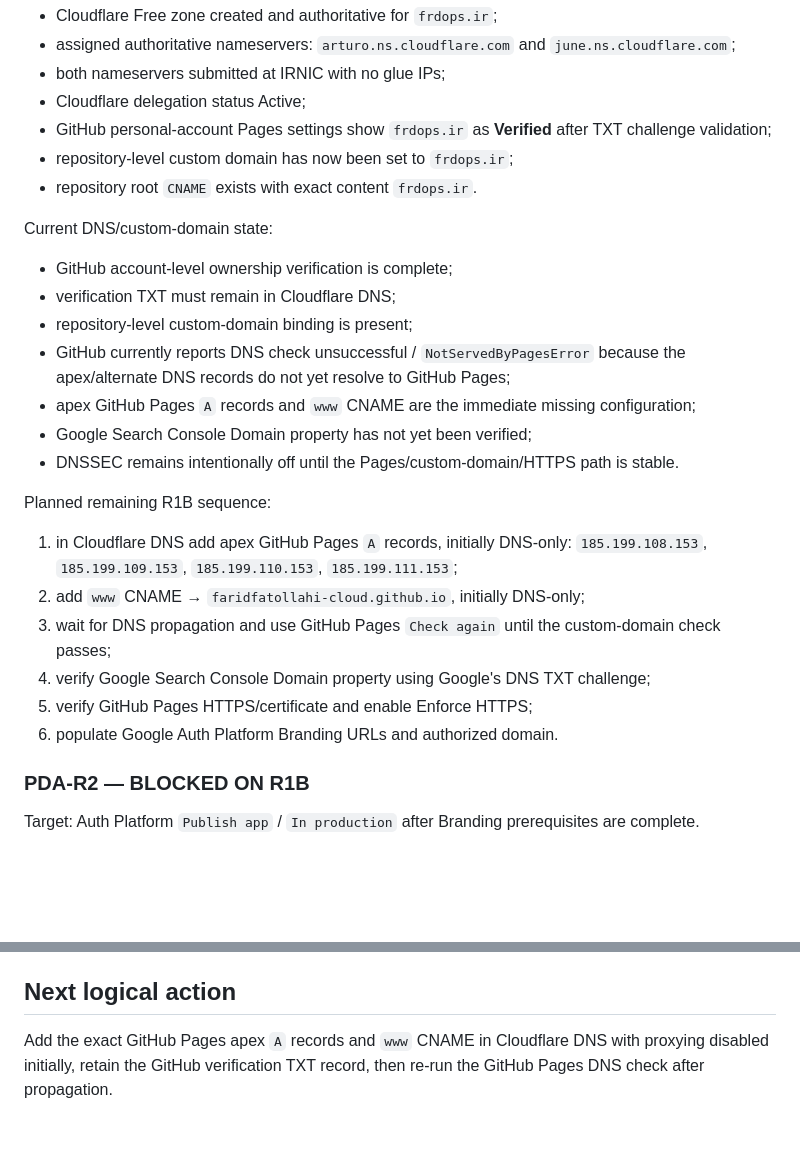
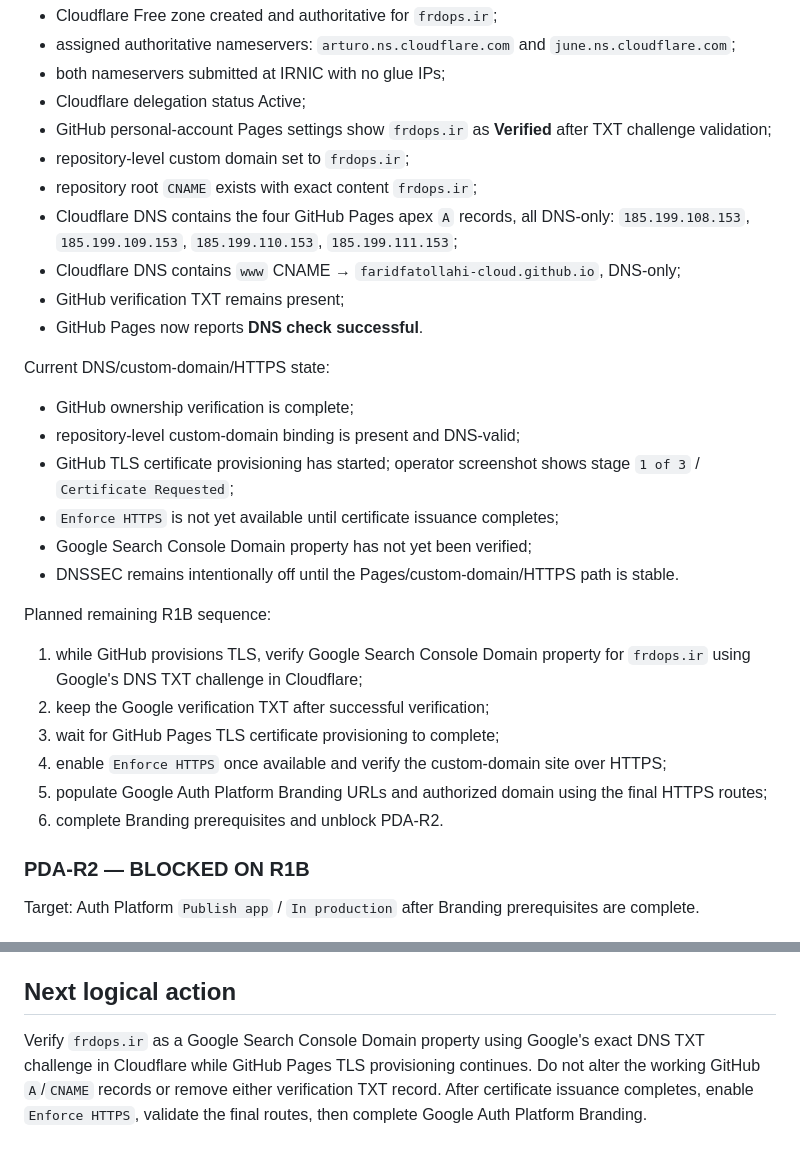
Before and after one commit to faridfatollahi-cloud/frdops-site, a Markdown page: docs/governance/FRDOPS_SITE_USCP.md, 2 parts joined by grey strips. Drawn GitHub-style; blank space fills up the shorter version.

Commit message:
governance: record successful Pages DNS and TLS provisioning start

```diff
--- a/docs/governance/FRDOPS_SITE_USCP.md
+++ b/docs/governance/FRDOPS_SITE_USCP.md
@@ -46,25 +46,28 @@ Completed:
 - both nameservers submitted at IRNIC with no glue IPs;
 - Cloudflare delegation status Active;
 - GitHub personal-account Pages settings show `frdops.ir` as **Verified** after TXT challenge validation;
-- repository-level custom domain has now been set to `frdops.ir`;
-- repository root `CNAME` exists with exact content `frdops.ir`.
+- repository-level custom domain set to `frdops.ir`;
+- repository root `CNAME` exists with exact content `frdops.ir`;
+- Cloudflare DNS contains the four GitHub Pages apex `A` records, all DNS-only: `185.199.108.153`, `185.199.109.153`, `185.199.110.153`, `185.199.111.153`;
+- Cloudflare DNS contains `www` CNAME → `faridfatollahi-cloud.github.io`, DNS-only;
+- GitHub verification TXT remains present;
+- GitHub Pages now reports **DNS check successful**.
 
-Current DNS/custom-domain state:
-- GitHub account-level ownership verification is complete;
-- verification TXT must remain in Cloudflare DNS;
-- repository-level custom-domain binding is present;
-- GitHub currently reports DNS check unsuccessful / `NotServedByPagesError` because the apex/alternate DNS records do not yet resolve to GitHub Pages;
-- apex GitHub Pages `A` records and `www` CNAME are the immediate missing configuration;
+Current DNS/custom-domain/HTTPS state:
+- GitHub ownership verification is complete;
+- repository-level custom-domain binding is present and DNS-valid;
+- GitHub TLS certificate provisioning has started; operator screenshot shows stage `1 of 3` / `Certificate Requested`;
+- `Enforce HTTPS` is not yet available until certificate issuance completes;
 - Google Search Console Domain property has not yet been verified;
 - DNSSEC remains intentionally off until the Pages/custom-domain/HTTPS path is stable.
 
 Planned remaining R1B sequence:
-1. in Cloudflare DNS add apex GitHub Pages `A` records, initially DNS-only: `185.199.108.153`, `185.199.109.153`, `185.199.110.153`, `185.199.111.153`;
-2. add `www` CNAME → `faridfatollahi-cloud.github.io`, initially DNS-only;
-3. wait for DNS propagation and use GitHub Pages `Check again` until the custom-domain check passes;
-4. verify Google Search Console Domain property using Google's DNS TXT challenge;
-5. verify GitHub Pages HTTPS/certificate and enable Enforce HTTPS;
-6. populate Google Auth Platform Branding URLs and authorized domain.
+1. while GitHub provisions TLS, verify Google Search Console Domain property for `frdops.ir` using Google's DNS TXT challenge in Cloudflare;
+2. keep the Google verification TXT after successful verification;
+3. wait for GitHub Pages TLS certificate provisioning to complete;
+4. enable `Enforce HTTPS` once available and verify the custom-domain site over HTTPS;
+5. populate Google Auth Platform Branding URLs and authorized domain using the final HTTPS routes;
+6. complete Branding prerequisites and unblock PDA-R2.
 
 ### PDA-R2 — BLOCKED ON R1B
 
@@ -97,4 +100,4 @@ Expected final public routes:
 
 ## Next logical action
 
-Add the exact GitHub Pages apex `A` records and `www` CNAME in Cloudflare DNS with proxying disabled initially, retain the GitHub verification TXT record, then re-run the GitHub Pages DNS check after propagation.
+Verify `frdops.ir` as a Google Search Console Domain property using Google's exact DNS TXT challenge in Cloudflare while GitHub Pages TLS provisioning continues. Do not alter the working GitHub `A`/`CNAME` records or remove either verification TXT record. After certificate issuance completes, enable `Enforce HTTPS`, validate the final routes, then complete Google Auth Platform Branding.
```
